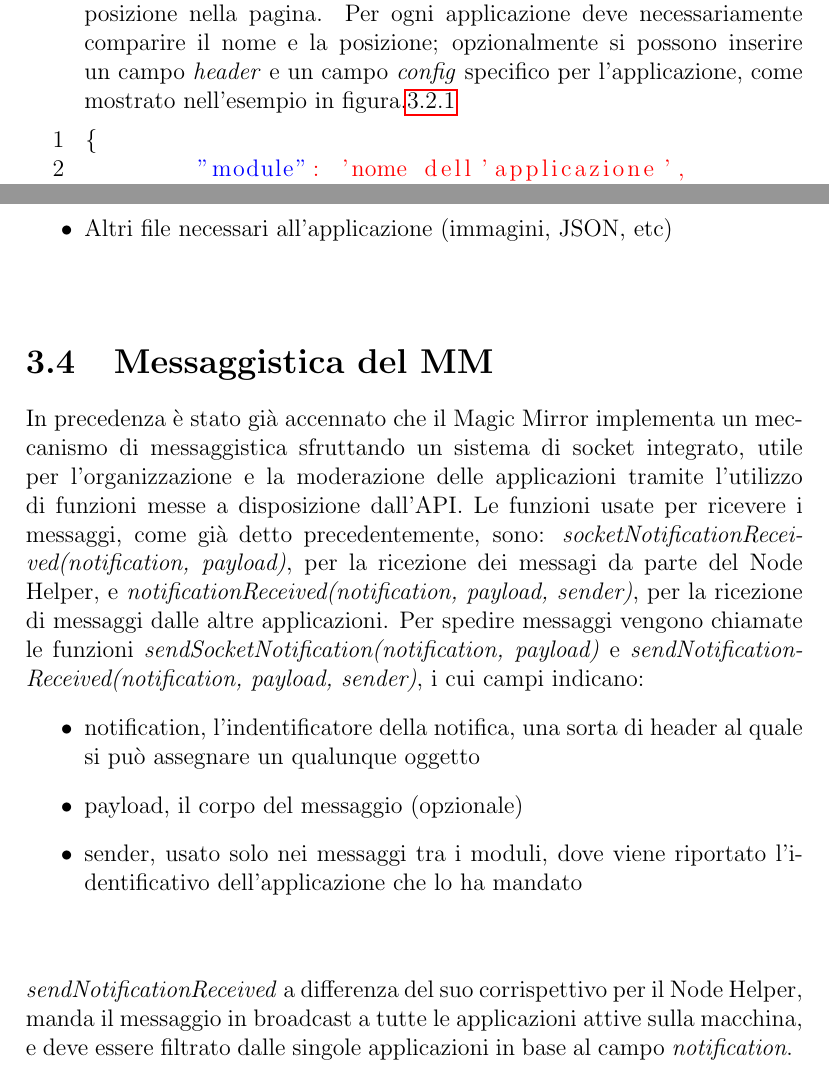
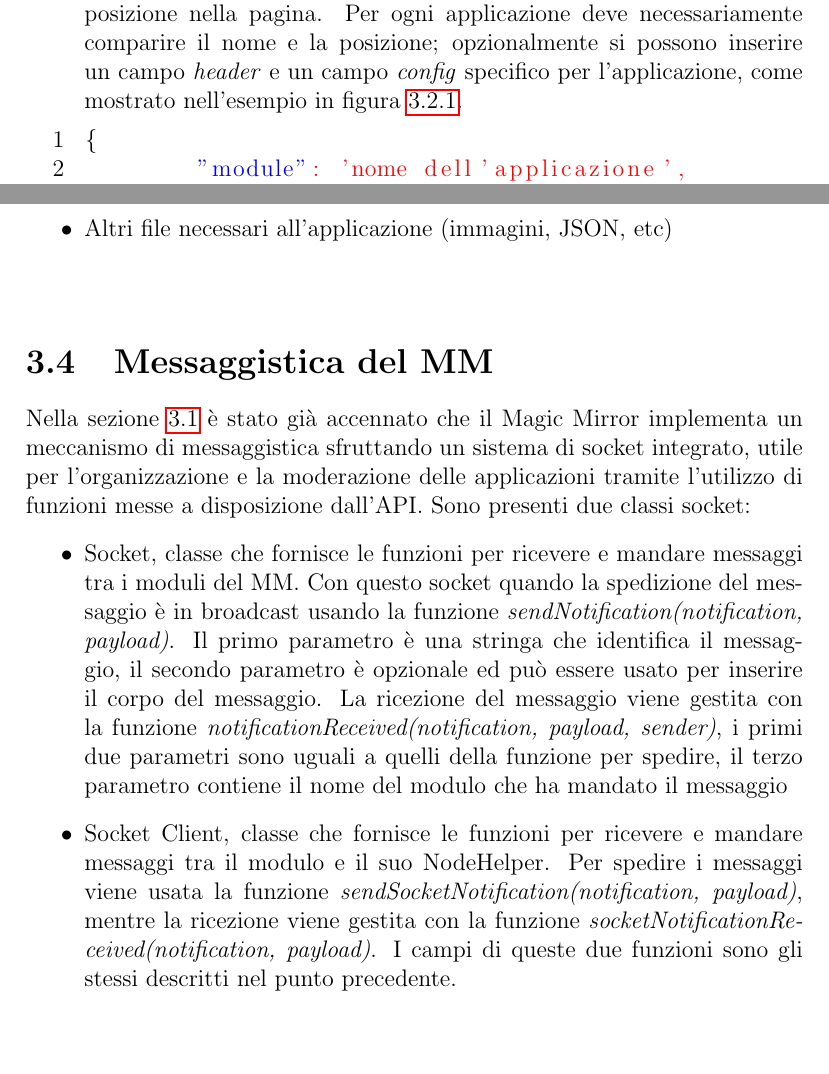
Before and after one commit to verorip/Tesi, a LaTeX book (Tesi.tex, which reads capitoli/Capitolo3.tex): two parts of pages 20 and 21 of 28, joined at a grey line, cut so that both start at the same text, the shorter picture padded with empty space. Compiled offline with pdfLaTeX.

Commit message:
chapter 3 finished

```diff
--- a/capitoli/Capitolo3.tex
+++ b/capitoli/Capitolo3.tex
@@ -68,7 +68,7 @@ Come discusso nella sezione \ref{cap:Config}, il Magic Mirror carica un file di
 \item unit\`a di misura usata (ad esempio, metrica), usata per gestire la distanza dei DOM
 \item una lista di applicazioni (in formato JSON) da caricare con la relativa posizione nella pagina. Per ogni applicazione deve necessariamente comparire il
 nome e la posizione; opzionalmente si possono inserire un campo  \textit{header} e un campo \textit{config} specifico per l'applicazione, come mostrato
-nell'esempio in figura.\ref{code:configapp}
+nell'esempio in figura \ref{code:configapp}.
 \begin{lstlisting}[label={code:configapp}]
 {
 	"module": 'nome dell'applicazione',
@@ -137,17 +137,17 @@ A differenza del file Javascript principale, l'unica funzione messa a disposizio
 mentre \`e possibile implementare le proprie funzioni con la stessa sintassi.
 \fi
 \section{Messaggistica del MM}
-In precedenza \`e stato gi\`a accennato che il Magic Mirror implementa un meccanismo di messaggistica sfruttando un sistema di socket integrato,
+Nella sezione \ref{cap:MMalto} \`e stato gi\`a accennato che il Magic Mirror implementa un meccanismo di messaggistica sfruttando un sistema di socket integrato,
 utile per l'organizzazione e la moderazione delle applicazioni tramite l'utilizzo di funzioni messe a disposizione dall'API.
-Le funzioni usate per ricevere i messaggi, come gi\`a detto precedentemente, sono: \textit{socketNotificationReceived(notification, payload)},
-per la ricezione dei messagi da parte del Node Helper, e \textit{notificationReceived(notification, payload, sender)}, per la ricezione di
-messaggi dalle altre applicazioni.
-Per spedire messaggi vengono chiamate le funzioni \textit{sendSocketNotification(notification, payload)} e \textit{sendNotificationReceived(notification, payload, sender)},
-i cui campi indicano:
+Sono presenti due classi socket:
 \begin{itemize}
-\item notification, l'indentificatore della notifica, una sorta di header al quale si pu\`o assegnare un qualunque oggetto
-\item payload, il corpo del messaggio (opzionale)
-\item sender, usato solo nei messaggi tra i moduli, dove viene riportato l'identificativo dell'applicazione che lo ha mandato\\[1\baselineskip]
+\item Socket, classe che fornisce le funzioni per ricevere e mandare messaggi tra i moduli del MM. Con questo socket quando la spedizione
+del messaggio è in broadcast usando la funzione \textit{sendNotification(notification, payload)}. Il primo parametro è una stringa che identifica
+il messaggio, il secondo parametro è opzionale ed può essere usato per inserire il corpo del messaggio.
+La ricezione del messaggio viene gestita con la funzione \textit{notificationReceived(notification, payload, sender)}, i primi due parametri sono
+uguali a quelli della funzione per spedire, il terzo parametro contiene il nome del
+modulo che ha mandato il messaggio
+\item Socket Client, classe che fornisce le funzioni per ricevere e mandare messaggi tra il modulo e il suo NodeHelper. Per spedire
+i messaggi viene usata la funzione \textit{sendSocketNotification(notification, payload)}, mentre la ricezione viene gestita con la funzione
+ \textit{socketNotificationReceived(notification, payload)}. I campi di queste due funzioni sono gli stessi descritti nel punto precedente.\\[1\baselineskip]
 \end{itemize}
-\textit{sendNotificationReceived} a differenza del suo corrispettivo per il Node Helper, manda il messaggio in broadcast a tutte le applicazioni attive
-sulla macchina, e deve essere filtrato dalle singole applicazioni in base al campo \textit{notification}.
```
Also changed, not shown: Tesi.pdf, capitoli/Capitolo3.tex (2 more changed lines), 4 other files.
